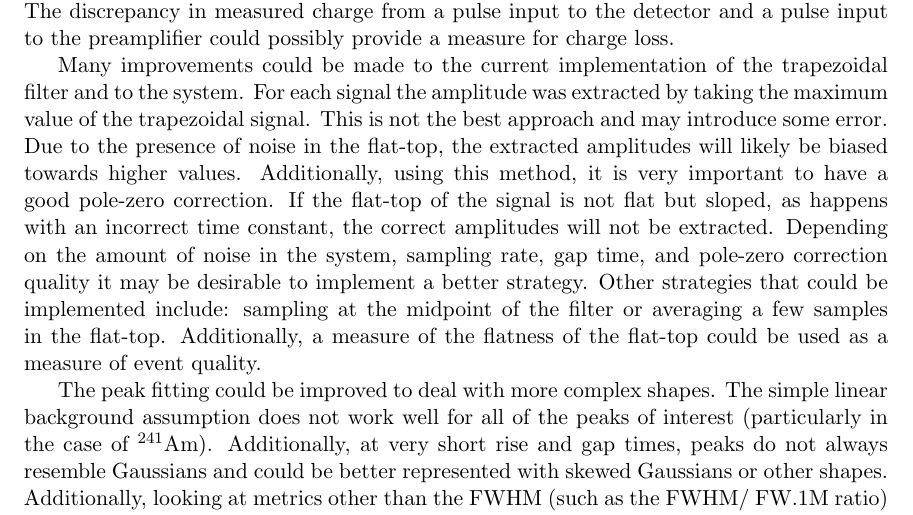
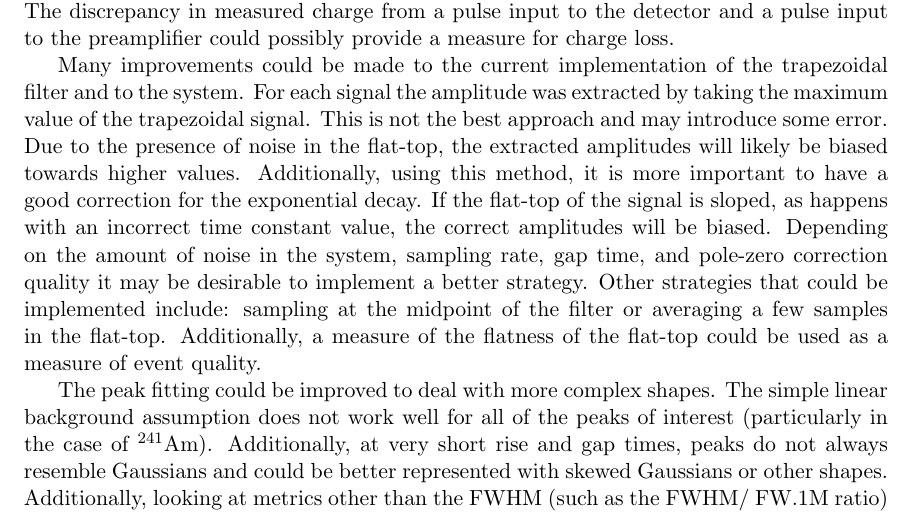
Before and after one commit to jmsz/lab3, a LaTeX document (report.tex, which reads text/discussion.tex): part of page 7 of 7, cut so that both start at the same text. Compiled offline with pdfLaTeX.

Commit message:
typo in conclusion

```diff
--- a/text/discussion.tex
+++ b/text/discussion.tex
@@ -1,5 +1,5 @@
 An overestimate of the statistical noise would lead to a low Fano factor value, as was seen in this study. Since we only subtract a measured value of electronic noise, there could be other noise in our system (potentially from charge loss in the detector) which is not accounted for, leading to this discrepancy. We could measure charge loss in our system by inputing a pulse of known charge and voltage through the detector we could determine detector capacitance. The discrepancy in measured charge from a pulse input to the detector and a pulse input to the preamplifier could possibly provide a measure for charge loss.
 
-Many improvements could be made to the current implementation of the trapezoidal filter and to the system. For each signal the amplitude was extracted by taking the maximum value of the trapezoidal signal. This is not the best approach and may introduce some error. Due to the presence of noise in the flat-top, the extracted amplitudes will likely be biased towards higher values. Additionally, using this method, it is very important to have a good pole-zero correction. If the flat-top of the signal is not flat but sloped, as happens with an incorrect time constant, the correct amplitudes will not be extracted. Depending on the amount of noise in the system, sampling rate, gap time, and pole-zero correction quality it may be desirable to implement a better strategy. Other strategies that could be implemented include: sampling at the midpoint of the filter or averaging a few samples in the flat-top. Additionally, a measure of the flatness of the flat-top could be used as a measure of event quality.
+Many improvements could be made to the current implementation of the trapezoidal filter and to the system. For each signal the amplitude was extracted by taking the maximum value of the trapezoidal signal. This is not the best approach and may introduce some error. Due to the presence of noise in the flat-top, the extracted amplitudes will likely be biased towards higher values. Additionally, using this method, it is more important to have a good correction for the exponential decay. If the flat-top of the signal is sloped, as happens with an incorrect time constant value, the correct amplitudes will be biased. Depending on the amount of noise in the system, sampling rate, gap time, and pole-zero correction quality it may be desirable to implement a better strategy. Other strategies that could be implemented include: sampling at the midpoint of the filter or averaging a few samples in the flat-top. Additionally, a measure of the flatness of the flat-top could be used as a measure of event quality.
 
 The peak fitting could be improved to deal with more complex shapes. The simple linear background assumption does not work well for all of the peaks of interest (particularly in the case of  ${}^{241}$Am). Additionally, at very short rise and gap times, peaks do not always resemble Gaussians and could be better represented with skewed Gaussians or other shapes. Additionally, looking at metrics other than the FWHM (such as the FWHM/ FW.1M ratio) could give additional info on ballistic deficit.
```
Also changed, not shown: README.md.
